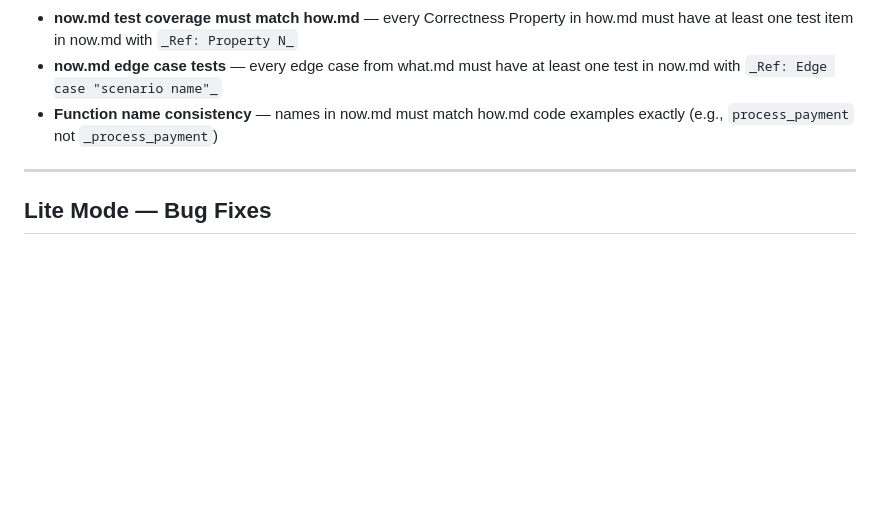
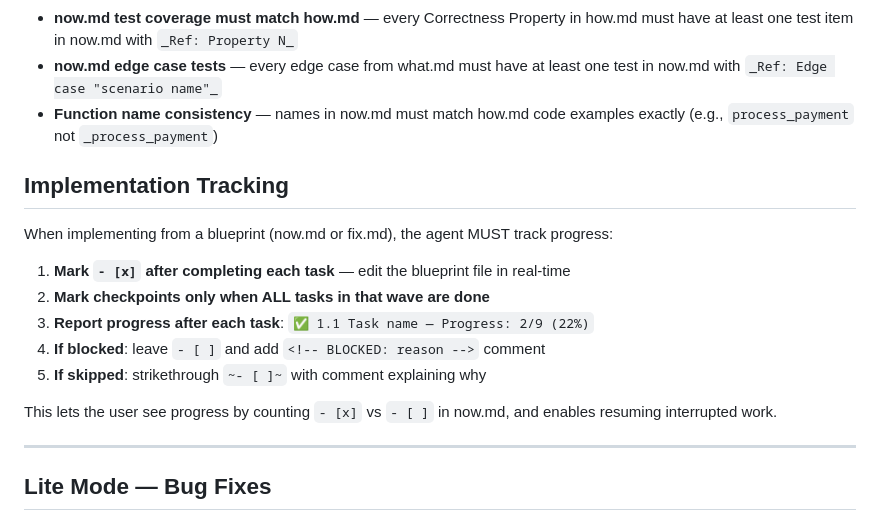
Before and after one commit to NHadi/AmanahAgent.Blueprint.Skills, a Markdown page: AGENT.md, the part around the change. Rendered like a GitHub page; blank space fills up the shorter version.

```diff
--- a/AGENT.md
+++ b/AGENT.md
@@ -261,6 +261,18 @@ Insert between implementation phases:
 - **now.md edge case tests** — every edge case from what.md must have at least one test in now.md with `_Ref: Edge case "scenario name"_`
 - **Function name consistency** — names in now.md must match how.md code examples exactly (e.g., `process_payment` not `_process_payment`)
 
+## Implementation Tracking
+
+When implementing from a blueprint (now.md or fix.md), the agent MUST track progress:
+
+1. **Mark `- [x]` after completing each task** — edit the blueprint file in real-time
+2. **Mark checkpoints only when ALL tasks in that wave are done**
+3. **Report progress after each task**: `✅ 1.1 Task name — Progress: 2/9 (22%)`
+4. **If blocked**: leave `- [ ]` and add `<!-- BLOCKED: reason -->` comment
+5. **If skipped**: strikethrough `~- [ ]~` with comment explaining why
+
+This lets the user see progress by counting `- [x]` vs `- [ ]` in now.md, and enables resuming interrupted work.
+
 ---
 
 ## Lite Mode — Bug Fixes
```
Also changed, not shown: SKILL.md (+58 -0 lines).
